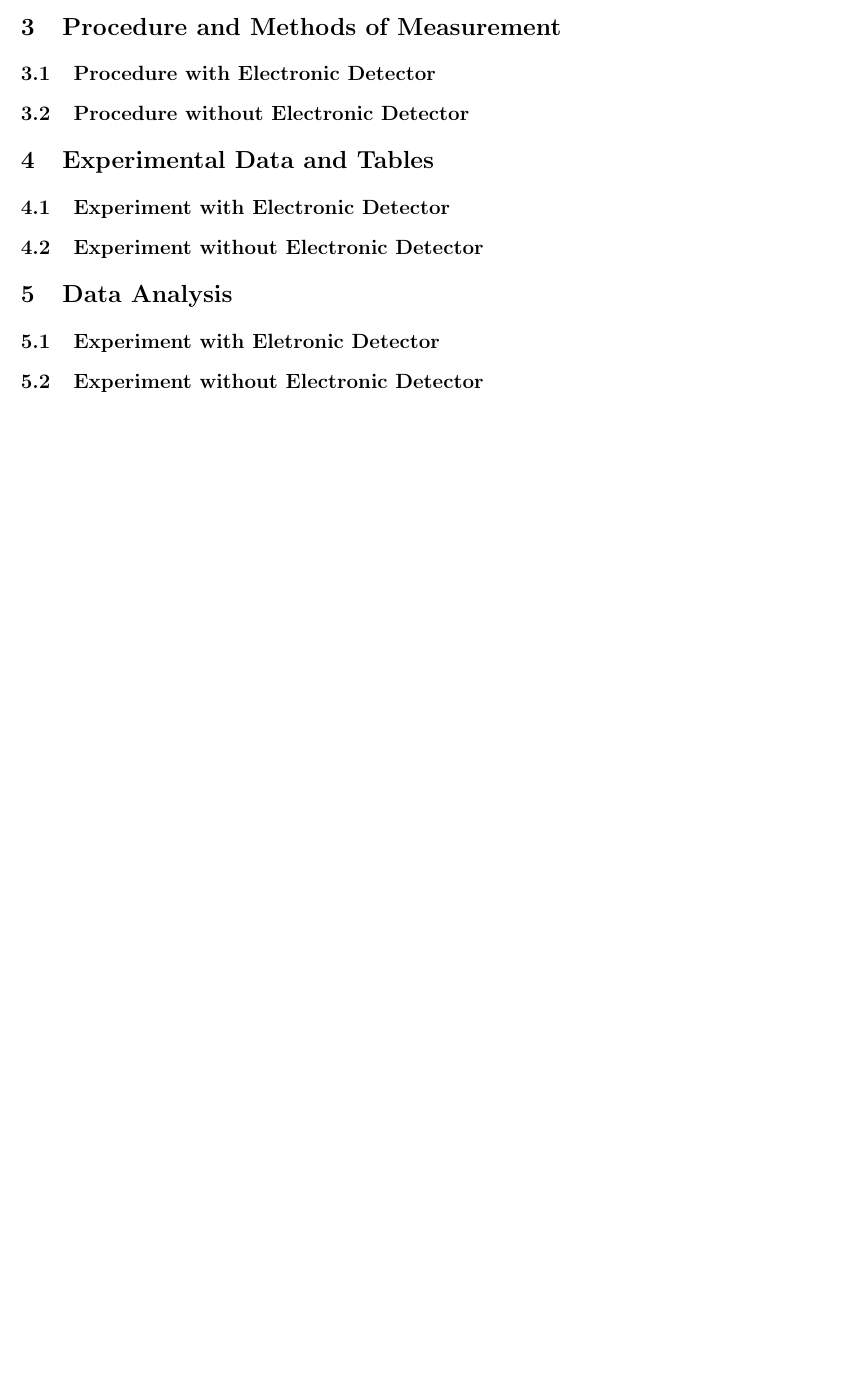
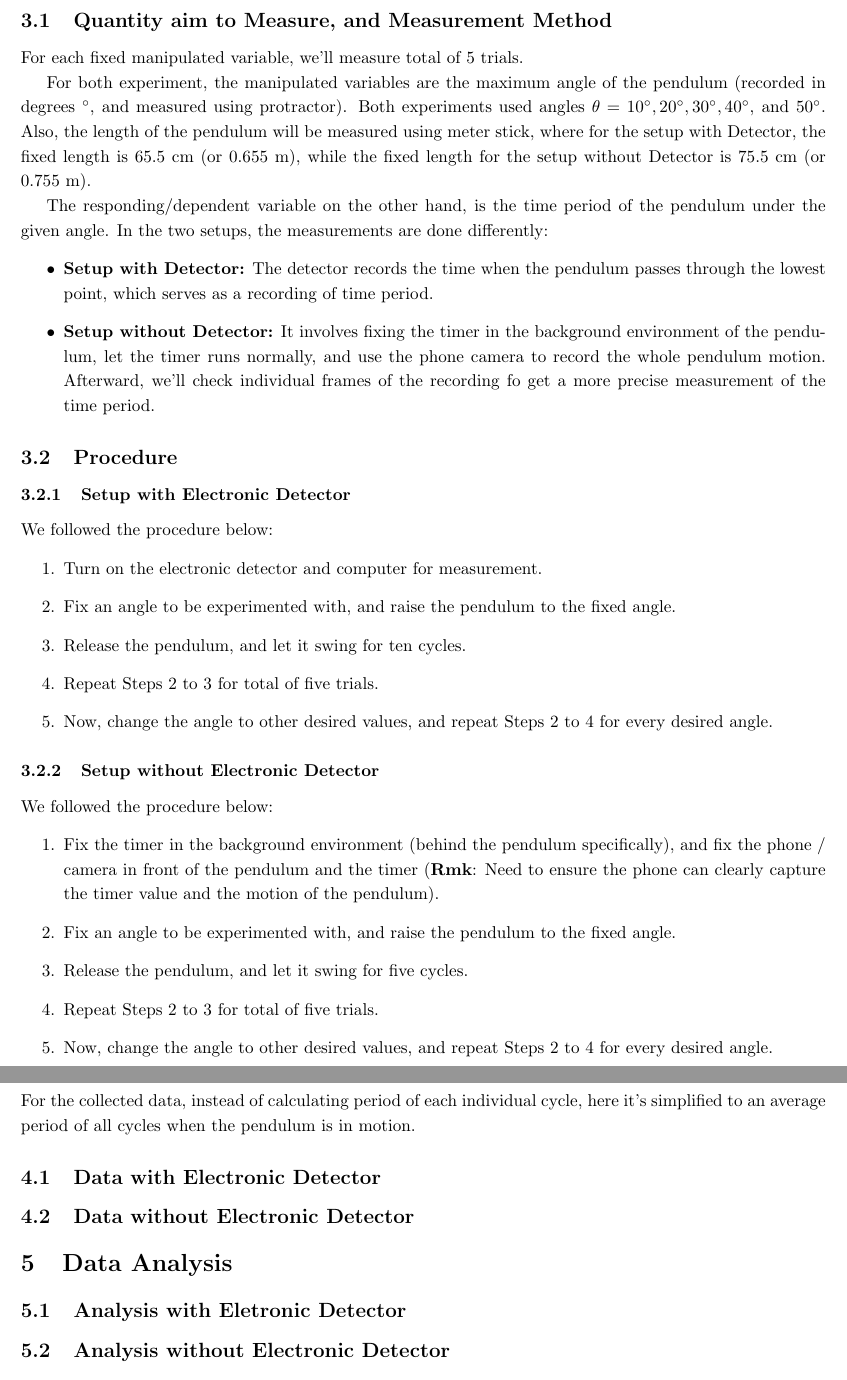
Before and after one commit to BryanWriggler/Fall-2025, a LaTeX document (Phys 20AL/Week 3/Lab_Report4.tex): part of page 2 of 2 before the commit and two parts of pages 4 and 5 of 5 after it, the two joined at a grey line, cut at the place of the change, the shorter picture padded with empty space. Compiled offline with pdfLaTeX.

Commit message:
changes to lab report 3

```diff
--- a/Phys 20AL/Week 3/Lab_Report4.tex
+++ b/Phys 20AL/Week 3/Lab_Report4.tex
@@ -22,3 +52 @@ As a recall, when calculating the motion of a simple pendulum with arm length $l
 
-\section{Procedure and Methods of Measurement}
-\subsection{Procedure with Electronic Detector}
@@ -25,16 +58,52 @@ As a recall, when calculating the motion of a simple pendulum with arm length $l
 
-\subsection{Procedure without Electronic Detector}
+\newpage
 
 
+\section{Methods of Measurement and Procedure}
+\subsection{Quantity aim to Measure, and Measurement Method}
+For each fixed manipulated variable, we'll measure total of $5$ trials.
+
+For both experiment, the manipulated variables are the maximum angle of the pendulum (recorded in degrees $ ^\circ$, and measured using protractor). Both experiments used angles $\theta=10^\circ, 20^\circ, 30^\circ, 40^\circ$, and $50^\circ$. Also, the length of the pendulum will be measured using meter stick, where for the setup with Detector, the fixed length is $65.5$ cm (or $0.655$ m), while the fixed length for the setup without Detector is $75.5$ cm (or $0.755$ m).
+
+The responding/dependent variable on the other hand, is the time period of the pendulum under the given angle. In the two setups, the measurements are done differently:
+\begin{itemize}
+    \item \textbf{Setup with Detector:} The detector records the time when the pendulum passes through the lowest point, which serves as a recording of time period.
+    \item \textbf{Setup without Detector:} It involves fixing the timer in the background environment of the pendulum, let the timer runs normally, and use the phone camera to record the whole pendulum motion. Afterward, we'll check individual frames of the recording fo get a more precise measurement of the time period.
+\end{itemize}
+
+\subsection{Procedure}
+\subsubsection{Setup with Electronic Detector}
+We followed the procedure below:
+\begin{enumerate}
+    \item Turn on the electronic detector and computer for measurement.
+    \item Fix an angle to be experimented with, and raise the pendulum to the fixed angle.
+    \item Release the pendulum, and let it swing for ten cycles.
+    \item Repeat Steps 2 to 3 for total of five trials.
+    \item Now, change the angle to other desired values, and repeat Steps 2 to 4 for every desired angle.
+\end{enumerate}
+
+\subsubsection{Setup without Electronic Detector}
+We followed the procedure below:
+\begin{enumerate}
+    \item Fix the timer in the background environment (behind the pendulum specifically), and fix the phone / camera in front of the pendulum and the timer (\textbf{Rmk}: Need to ensure the phone can clearly capture the timer value and the motion of the pendulum).
+    \item Fix an angle to be experimented with, and raise the pendulum to the fixed angle.
+    \item Release the pendulum, and let it swing for five cycles.
+    \item Repeat Steps 2 to 3 for total of five trials.
+    \item Now, change the angle to other desired values, and repeat Steps 2 to 4 for every desired angle.
+\end{enumerate}
+
+\newpage
+
 \section{Experimental Data and Tables}
-\subsection{Experiment with Electronic Detector}
+For the collected data, instead of calculating period of each individual cycle, here it's simplified to an average period of all cycles when the pendulum is in motion.
+\subsection{Data with Electronic Detector}
 
-\subsection{Experiment without Electronic Detector}
+\subsection{Data without Electronic Detector}
 
 \section{Data Analysis}
-\subsection{Experiment with Eletronic Detector}
+\subsection{Analysis with Eletronic Detector}
 
-\subsection{Experiment without Electronic Detector}
+\subsection{Analysis without Electronic Detector}
 
 \section{Error Analysis}
 
```
Also changed, not shown: Phys 20AL/Week 3/inlab3.tex (+1 -1 lines), Phys 20AL/Week 3/Lab_Report4.pdf, Phys 20AL/Week 3/Lab_Report4.tex (41 more changed lines), 8 other files.
